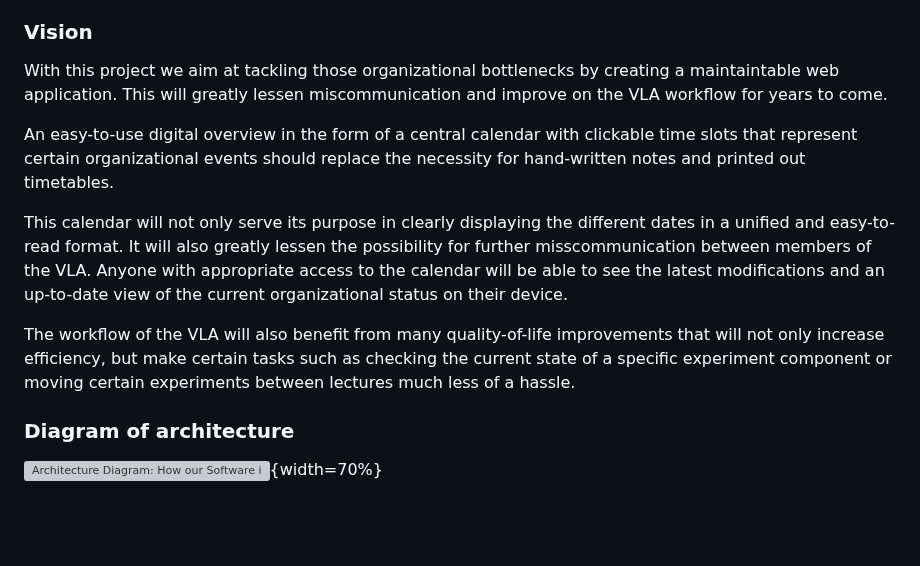
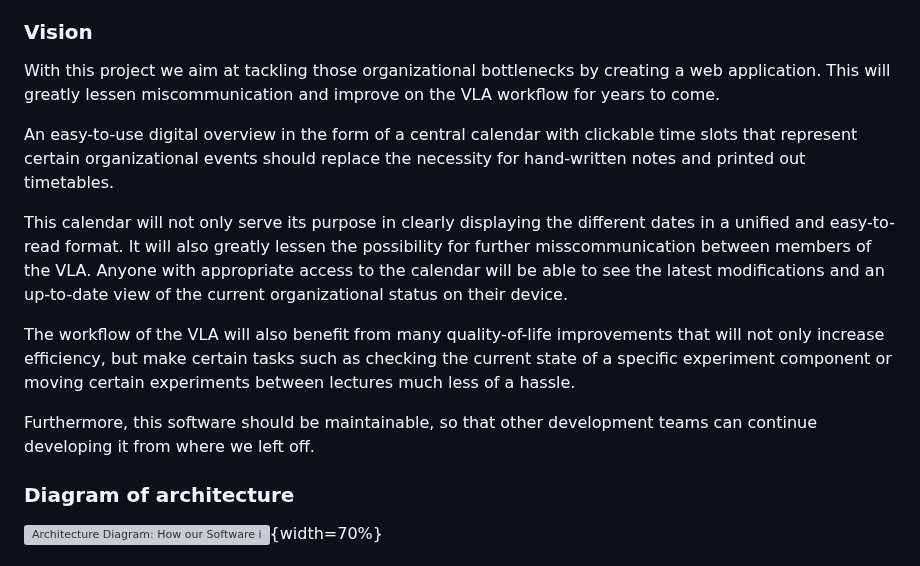
Before and after one commit to TUDa-VLAOrga/VLAOrga, a Markdown page: Specification/Specification.md, the part around the change. Rendered like a GitHub page; blank space fills up the shorter version; grey boxes are pictures that could not be loaded.

Commit message:
Added maintainability clause

```diff
--- a/Specification/Specification.md
+++ b/Specification/Specification.md
@@ -48,7 +48,7 @@ making room for misinterpretations and errors.
 ### Vision
 
 With this project we aim at tackling those organizational bottlenecks
-by creating a maintaintable web application.
+by creating a web application.
 This will greatly lessen miscommunication and improve on the VLA workflow for years to come.
 
 An easy-to-use digital overview in the form of a central calendar with clickable time slots
@@ -63,6 +63,9 @@ and an up-to-date view of the current organizational status on their device.
 The workflow of the VLA will also benefit from many quality-of-life improvements that will not only increase efficiency,
 but make certain tasks such as checking the current state of a specific experiment component
 or moving certain experiments between lectures much less of a hassle.
+
+Furthermore, this software should be maintainable, so that other development teams
+can continue developing it from where we left off.
 
 ### Diagram of architecture
 
```
